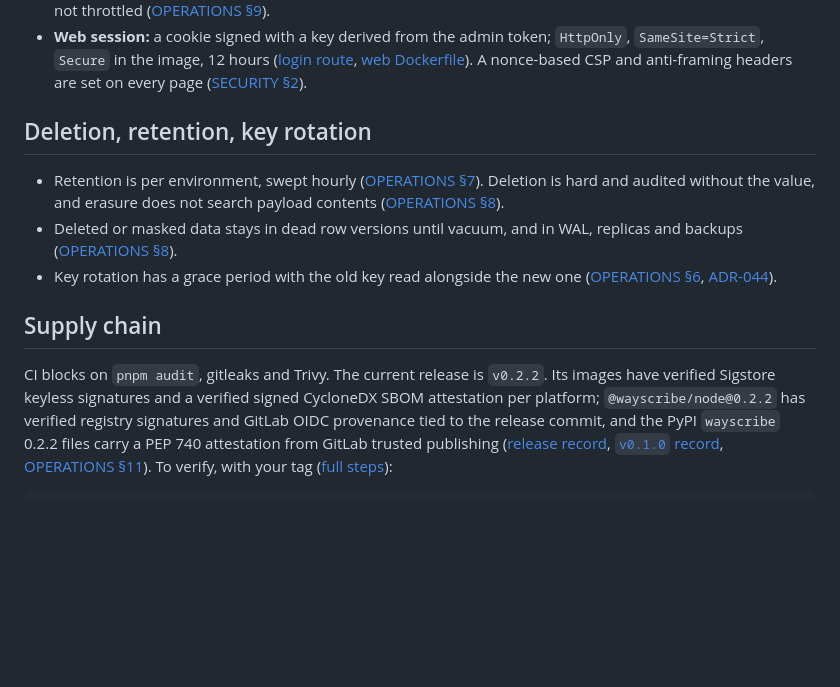
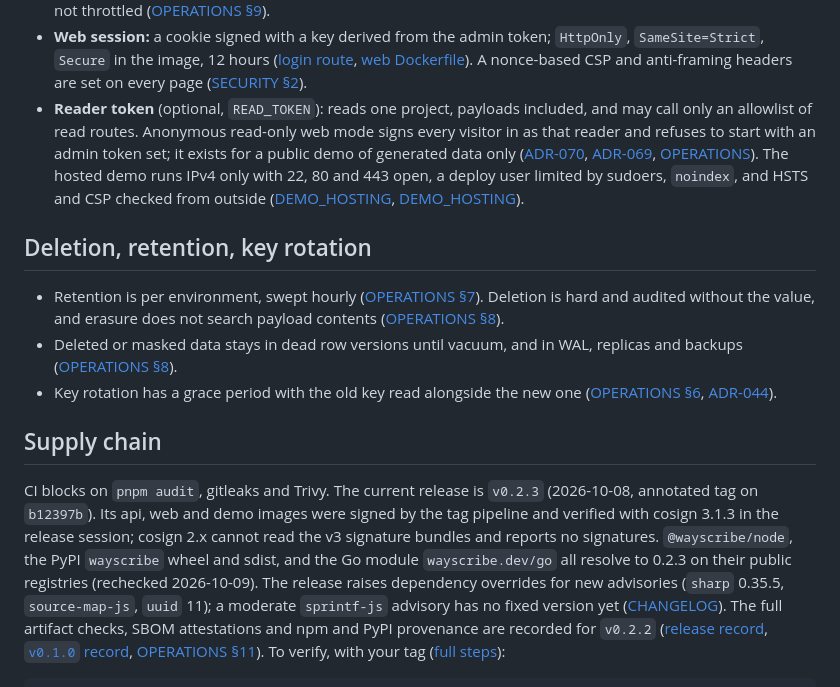
Before and after one commit to Wayscribe/wayscribe, a Markdown page: docs/SECURITY_REVIEW.md, the part around the change. Rendered like a GitHub page; blank space fills up the shorter version.

Commit message:
docs(security): record the 0.2.3 release verification
Supply chain cites v0.2.3: tag b12397b, images cosign-verified (3.1.3) in
the release session, npm/PyPI/Go registries rechecked at 0.2.3 on
2026-10-09, dependency overrides and the unfixed sprintf-js advisory.
Authentication adds the reader token and anonymous demo boundary
(ADR-069, ADR-070) and the demo host hardening.

Co-Authored-By: Claude Opus 5.5 <noreply@anthropic.com>

```diff
--- a/docs/SECURITY_REVIEW.md
+++ b/docs/SECURITY_REVIEW.md
@@ -76,6 +76,17 @@ is on ([ADR-046](DECISIONS.md#adr-046-error-text-is-masked-by-shape-and-stacks-a
   [web Dockerfile](../apps/web/Dockerfile)). A nonce-based CSP and
   anti-framing headers are set on every page
   ([SECURITY §2](SECURITY.md#script-injection-in-the-interface)).
+- **Reader token** (optional, `READ_TOKEN`): reads one project, payloads
+  included, and may call only an allowlist of read routes. Anonymous read-only
+  web mode signs every visitor in as that reader and refuses to start with an
+  admin token set; it exists for a public demo of generated data only
+  ([ADR-070](DECISIONS.md#adr-070-a-reader-principal-reads-one-project-payloads-included-and-may-call-only-allowlisted-routes),
+  [ADR-069](DECISIONS.md#adr-069-the-public-demo-holds-generated-data-only-and-accepts-nothing-from-visitors),
+  [OPERATIONS](OPERATIONS.md#secrets-the-containers-environment-does-not-hold)).
+  The hosted demo runs IPv4 only with 22, 80 and 443 open, a deploy user limited
+  by sudoers, `noindex`, and HSTS and CSP checked from outside
+  ([DEMO_HOSTING](DEMO_HOSTING.md#ipv4-only),
+  [DEMO_HOSTING](DEMO_HOSTING.md#the-deploy-key-is-restricted)).
 
 ## Deletion, retention, key rotation
 
@@ -91,12 +102,18 @@ is on ([ADR-046](DECISIONS.md#adr-046-error-text-is-masked-by-shape-and-stacks-a
 
 ## Supply chain
 
-CI blocks on `pnpm audit`, gitleaks and Trivy. The current release is `v0.2.2`.
-Its images have verified Sigstore keyless signatures and a verified signed
-CycloneDX SBOM attestation per platform; `@wayscribe/node@0.2.2` has verified
-registry signatures and GitLab OIDC provenance tied to the release commit, and
-the PyPI `wayscribe` 0.2.2 files carry a PEP 740 attestation from GitLab trusted
-publishing ([release record](reviews/2026-10-03-release-verification-0.2.2.md),
+CI blocks on `pnpm audit`, gitleaks and Trivy. The current release is `v0.2.3`
+(2026-10-08, annotated tag on `b12397b`). Its api, web and demo images were
+signed by the tag pipeline and verified with cosign 3.1.3 in the release
+session; cosign 2.x cannot read the v3 signature bundles and reports no
+signatures. `@wayscribe/node`, the PyPI `wayscribe` wheel and sdist, and the Go
+module `wayscribe.dev/go` all resolve to 0.2.3 on their public registries
+(rechecked 2026-10-09). The release raises dependency overrides for new
+advisories (`sharp` 0.35.5, `source-map-js`, `uuid` 11); a moderate `sprintf-js`
+advisory has no fixed version yet
+([CHANGELOG](../CHANGELOG.md#023-2026-10-08)). The full artifact checks, SBOM
+attestations and npm and PyPI provenance are recorded for `v0.2.2`
+([release record](reviews/2026-10-03-release-verification-0.2.2.md),
 [`v0.1.0` record](reviews/2026-09-20-release-verification.md),
 [OPERATIONS §11](OPERATIONS.md#11-security-scanning)). To verify, with your tag
 ([full steps](OPERATIONS.md#verifying-a-published-image)):
```
